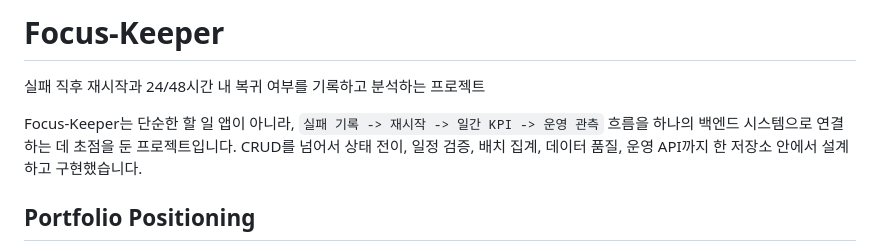
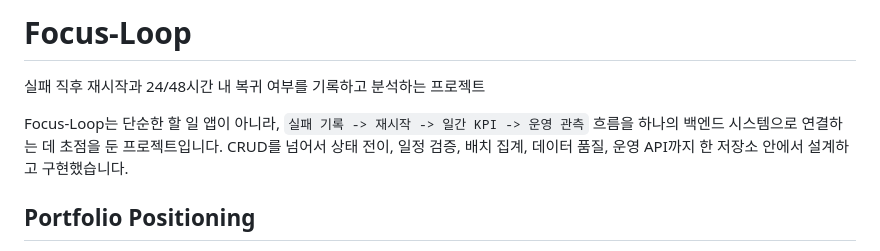
Before and after one commit to Scriptorium-Bright/focus-keeper-backend, a Markdown page: README.md, the part around the change. GitHub-like rendering.

Commit message:
Rename project from Focus-Keeper to Focus-Loop
Updated project name from 'Focus-Keeper' to 'Focus-Loop' and made minor text adjustments.

```diff
--- a/README.md
+++ b/README.md
@@ -1,9 +1,9 @@
-# Focus-Keeper
+# Focus-Loop
 
 
 실패 직후 재시작과 24/48시간 내 복귀 여부를 기록하고 분석하는 프로젝트
 
-Focus-Keeper는 단순한 할 일 앱이 아니라, `실패 기록 -> 재시작 -> 일간 KPI -> 운영 관측` 흐름을 하나의 백엔드 시스템으로 연결하는 데 초점을 둔 프로젝트입니다. CRUD를 넘어서 상태 전이, 일정 검증, 배치 집계, 데이터 품질, 운영 API까지 한 저장소 안에서 설계하고 구현했습니다.
+Focus-Loop는 단순한 할 일 앱이 아니라, `실패 기록 -> 재시작 -> 일간 KPI -> 운영 관측` 흐름을 하나의 백엔드 시스템으로 연결하는 데 초점을 둔 프로젝트입니다. CRUD를 넘어서 상태 전이, 일정 검증, 배치 집계, 데이터 품질, 운영 API까지 한 저장소 안에서 설계하고 구현했습니다.
 
 ## Portfolio Positioning
 
```
